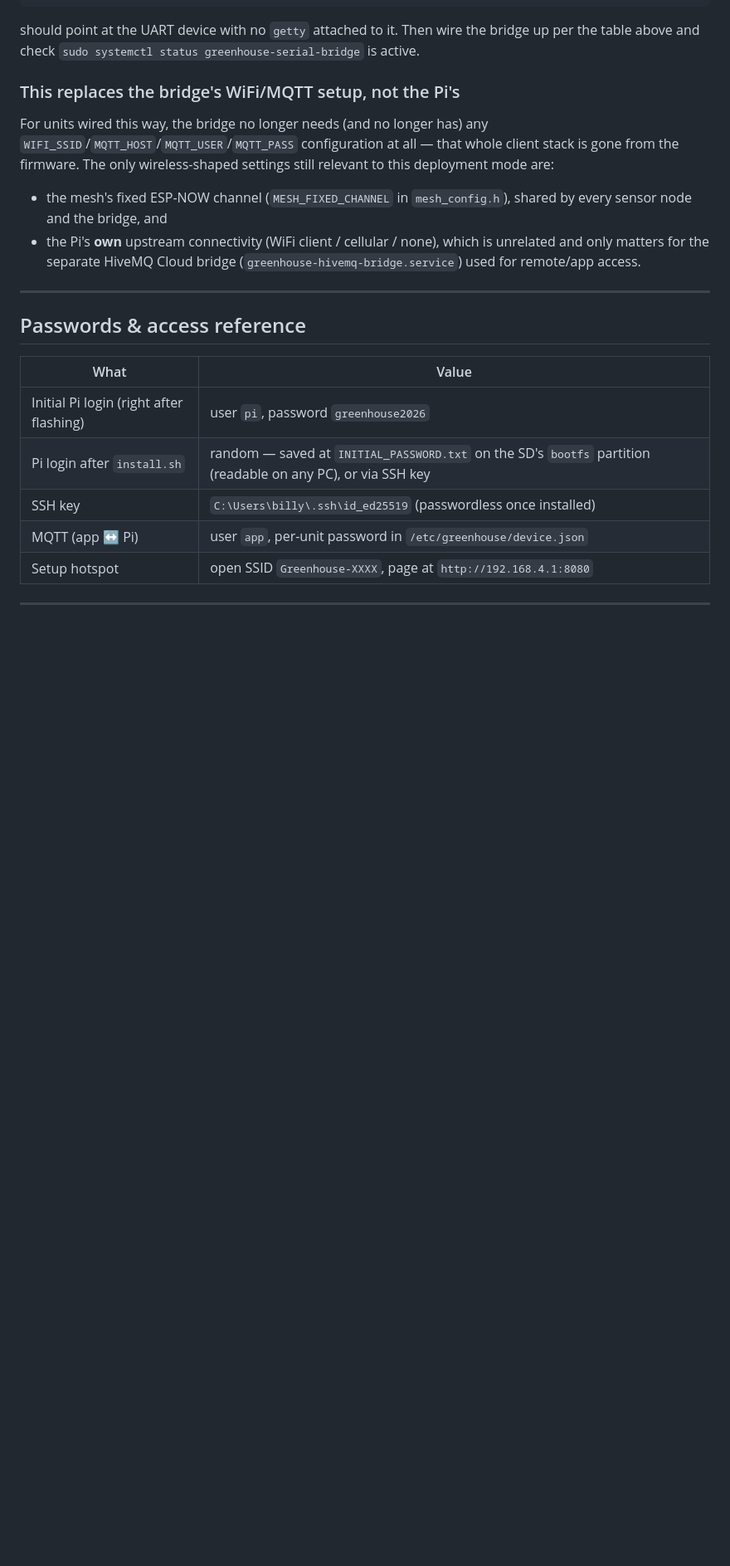
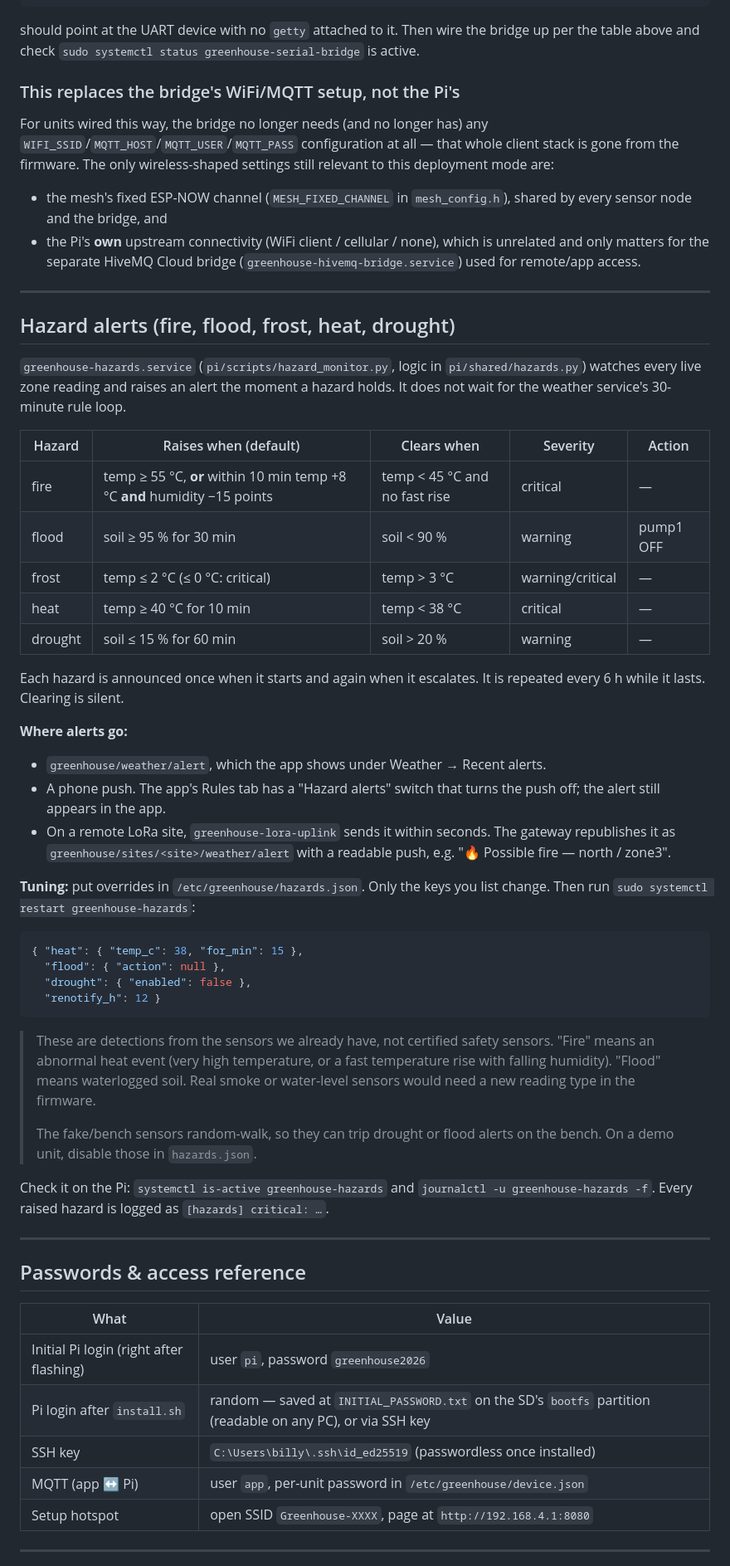
Before and after one commit to vtsitotas/GreenHouse, a Markdown page: INSTRUCTIONS.md, the part around the change. Shown at 83% size. Rendered like a GitHub page; blank space fills up the shorter version.

Commit message:
docs: hazard alerts
Co-Authored-By: Claude Opus 5.5 <noreply@anthropic.com>

````diff
--- a/INSTRUCTIONS.md
+++ b/INSTRUCTIONS.md
@@ -239,6 +239,54 @@ settings still relevant to this deployment mode are:
 
 ---
 
+## Hazard alerts (fire, flood, frost, heat, drought)
+
+`greenhouse-hazards.service` (`pi/scripts/hazard_monitor.py`, logic in
+`pi/shared/hazards.py`) watches every live zone reading and raises an alert the
+moment a hazard holds. It does not wait for the weather service's 30-minute
+rule loop.
+
+| Hazard | Raises when (default) | Clears when | Severity | Action |
+|---|---|---|---|---|
+| fire | temp ≥ 55 °C, **or** within 10 min temp +8 °C **and** humidity −15 points | temp < 45 °C and no fast rise | critical | — |
+| flood | soil ≥ 95 % for 30 min | soil < 90 % | warning | pump1 OFF |
+| frost | temp ≤ 2 °C (≤ 0 °C: critical) | temp > 3 °C | warning/critical | — |
+| heat | temp ≥ 40 °C for 10 min | temp < 38 °C | critical | — |
+| drought | soil ≤ 15 % for 60 min | soil > 20 % | warning | — |
+
+Each hazard is announced once when it starts and again when it escalates. It
+is repeated every 6 h while it lasts. Clearing is silent.
+
+**Where alerts go:**
+- `greenhouse/weather/alert`, which the app shows under Weather → Recent alerts.
+- A phone push. The app's Rules tab has a "Hazard alerts" switch that turns the push off; the alert still appears in the app.
+- On a remote LoRa site, `greenhouse-lora-uplink` sends it within seconds. The gateway republishes it as `greenhouse/sites/<site>/weather/alert` with a readable push, e.g. "🔥 Possible fire — north / zone3".
+
+**Tuning:** put overrides in `/etc/greenhouse/hazards.json`. Only the keys you
+list change. Then run `sudo systemctl restart greenhouse-hazards`:
+
+```json
+{ "heat": { "temp_c": 38, "for_min": 15 },
+  "flood": { "action": null },
+  "drought": { "enabled": false },
+  "renotify_h": 12 }
+```
+
+> These are detections from the sensors we already have, not certified
+> safety sensors. "Fire" means an abnormal heat event (very high temperature,
+> or a fast temperature rise with falling humidity). "Flood" means
+> waterlogged soil. Real smoke or water-level sensors would need a new
+> reading type in the firmware.
+>
+> The fake/bench sensors random-walk, so they can trip drought or flood
+> alerts on the bench. On a demo unit, disable those in `hazards.json`.
+
+Check it on the Pi: `systemctl is-active greenhouse-hazards` and
+`journalctl -u greenhouse-hazards -f`. Every raised hazard is logged as
+`[hazards] critical: …`.
+
+---
+
 ## Passwords & access reference
 
 | What | Value |
````
Also changed, not shown: HANDOFF.md (+20 -1 lines).
